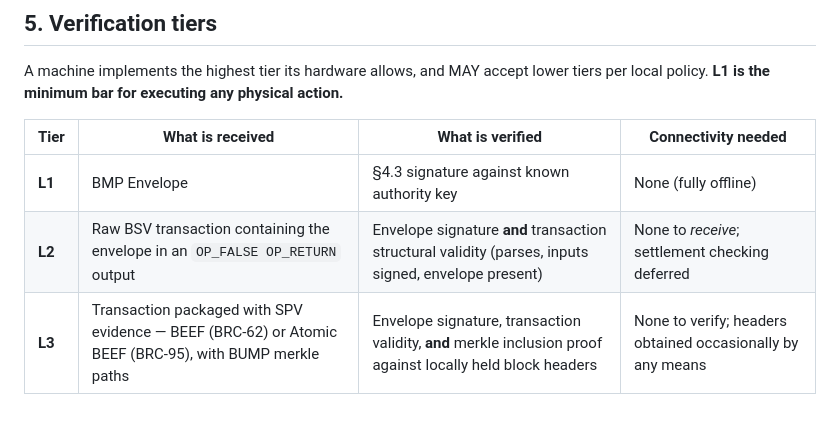
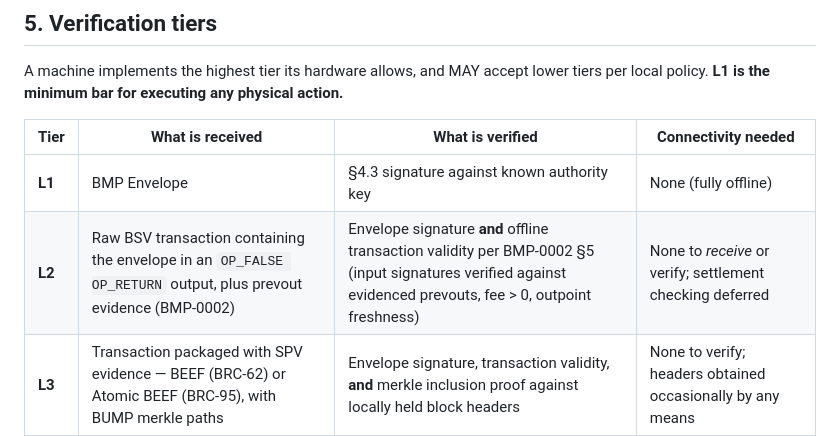
Before and after one commit to futureman19/sv-codes, a Markdown page: spec/BMP-0000-bitcoin-machine-protocol.md, the part around the change. Rendered like a GitHub page; blank space fills up the shorter version.

```diff
--- a/spec/BMP-0000-bitcoin-machine-protocol.md
+++ b/spec/BMP-0000-bitcoin-machine-protocol.md
@@ -91,7 +91,7 @@ A machine implements the highest tier its hardware allows, and MAY accept lower
 | Tier | What is received | What is verified | Connectivity needed |
 |---|---|---|---|
 | **L1** | BMP Envelope | §4.3 signature against known authority key | None (fully offline) |
-| **L2** | Raw BSV transaction containing the envelope in an `OP_FALSE OP_RETURN` output | Envelope signature **and** transaction structural validity (parses, inputs signed, envelope present) | None to *receive*; settlement checking deferred |
+| **L2** | Raw BSV transaction containing the envelope in an `OP_FALSE OP_RETURN` output, plus prevout evidence (BMP-0002) | Envelope signature **and** offline transaction validity per BMP-0002 §5 (input signatures verified against evidenced prevouts, fee > 0, outpoint freshness) | None to *receive* or verify; settlement checking deferred |
 | **L3** | Transaction packaged with SPV evidence — BEEF (BRC-62) or Atomic BEEF (BRC-95), with BUMP merkle paths | Envelope signature, transaction validity, **and** merkle inclusion proof against locally held block headers | None to verify; headers obtained occasionally by any means |
 
 **Alignment note:** BEEF/Atomic BEEF/BUMP references indicate *format alignment* with the named BSV standards, not a conformance claim. Canonical text: <https://bsv.brc.dev/>. If a conflict exists between this document and those standards, the standards win for tiers L2/L3.
```
Also changed, not shown: README.md (+1 -0 lines).
